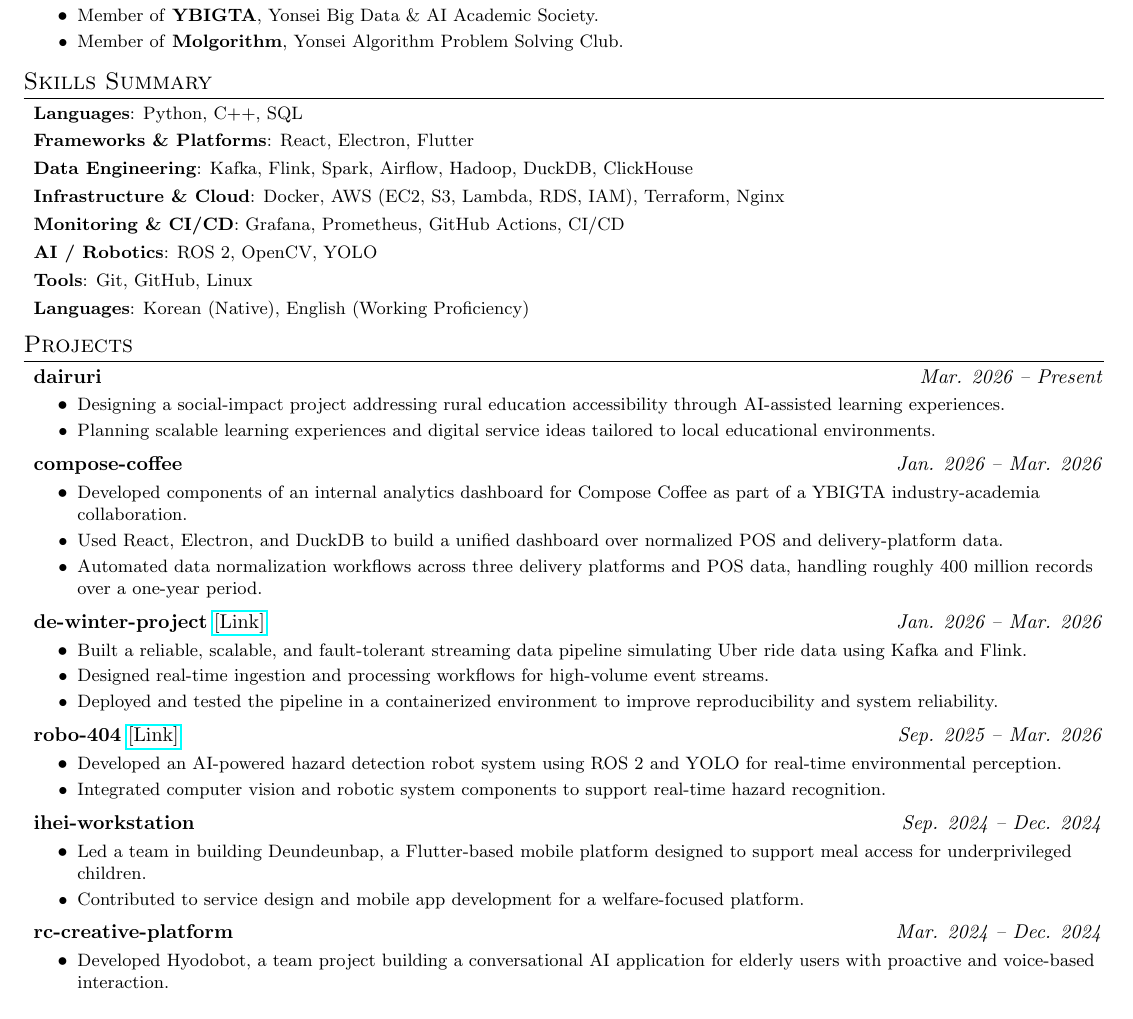
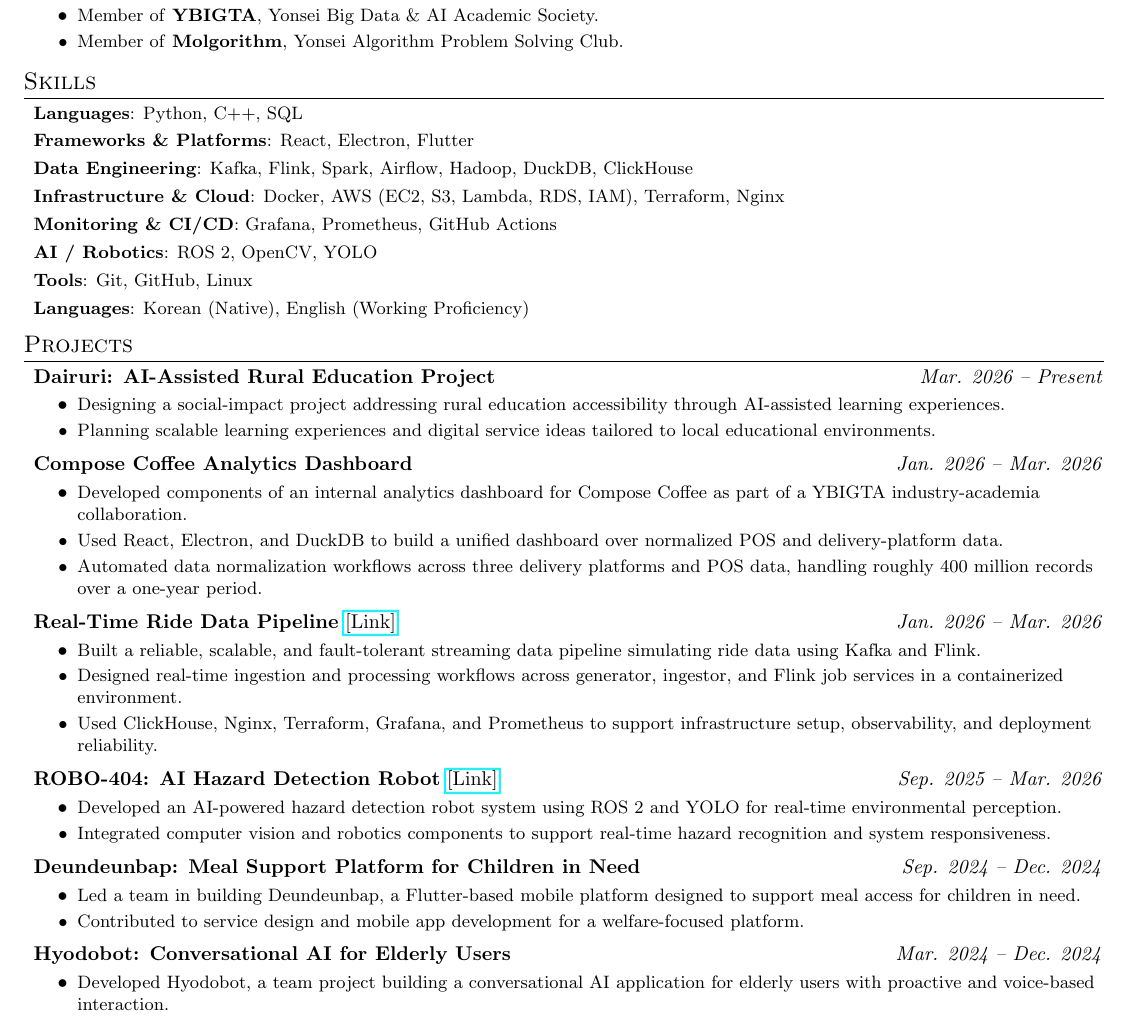
Before and after one commit to rammmaa/cv, a LaTeX CV (cv.tex): part of page 1 of 2, cut so that both start at the same text. Compiled offline with pdfLaTeX.

Commit message:
Full CV revision: descriptive project titles, skills cleanup, polished wording (cv.tex)

```diff
--- a/cv.tex
+++ b/cv.tex
@@ -88,13 +88,13 @@
   \resumeSubHeadingListEnd
 
 \vspace{-5pt}
-\section{Skills Summary}
+\section{Skills}
   \resumeSubHeadingListStart
     \resumeSubItem{Languages}{Python, C++, SQL}
     \resumeSubItem{Frameworks \& Platforms}{React, Electron, Flutter}
     \resumeSubItem{Data Engineering}{Kafka, Flink, Spark, Airflow, Hadoop, DuckDB, ClickHouse}
     \resumeSubItem{Infrastructure \& Cloud}{Docker, AWS (EC2, S3, Lambda, RDS, IAM), Terraform, Nginx}
-    \resumeSubItem{Monitoring \& CI/CD}{Grafana, Prometheus, GitHub Actions, CI/CD}
+    \resumeSubItem{Monitoring \& CI/CD}{Grafana, Prometheus, GitHub Actions}
     \resumeSubItem{AI / Robotics}{ROS 2, OpenCV, YOLO}
     \resumeSubItem{Tools}{Git, GitHub, Linux}
     \resumeSubItem{Languages}{Korean (Native), English (Working Proficiency)}
@@ -103,34 +103,34 @@
 \vspace{-5pt}
 \section{Projects}
   \resumeSubHeadingListStart
-    \item \textbf{dairuri} \hfill \textit{Mar. 2026 -- Present}\vspace{-5pt}
+    \item \textbf{Dairuri: AI-Assisted Rural Education Project} \hfill \textit{Mar. 2026 -- Present}\vspace{-5pt}
       \resumeItemListStart
         \item\small{Designing a social-impact project addressing rural education accessibility through AI-assisted learning experiences. \vspace{-2pt}}
         \item\small{Planning scalable learning experiences and digital service ideas tailored to local educational environments. \vspace{-2pt}}
       \resumeItemListEnd
-    \item \textbf{compose-coffee} \hfill \textit{Jan. 2026 -- Mar. 2026}\vspace{-5pt}
+    \item \textbf{Compose Coffee Analytics Dashboard} \hfill \textit{Jan. 2026 -- Mar. 2026}\vspace{-5pt}
       \resumeItemListStart
         \item\small{Developed components of an internal analytics dashboard for Compose Coffee as part of a YBIGTA industry-academia collaboration. \vspace{-2pt}}
         \item\small{Used React, Electron, and DuckDB to build a unified dashboard over normalized POS and delivery-platform data. \vspace{-2pt}}
         \item\small{Automated data normalization workflows across three delivery platforms and POS data, handling roughly 400 million records over a one-year period. \vspace{-2pt}}
       \resumeItemListEnd
-    \item \textbf{de-winter-project} \href{https://github.com/YBIGTA/27th-DE-WinterProject}{[Link]} \hfill \textit{Jan. 2026 -- Mar. 2026}\vspace{-5pt}
+    \item \textbf{Real-Time Ride Data Pipeline} \href{https://github.com/YBIGTA/27th-DE-WinterProject}{[Link]} \hfill \textit{Jan. 2026 -- Mar. 2026}\vspace{-5pt}
       \resumeItemListStart
-        \item\small{Built a reliable, scalable, and fault-tolerant streaming data pipeline simulating Uber ride data using Kafka and Flink. \vspace{-2pt}}
-        \item\small{Designed real-time ingestion and processing workflows for high-volume event streams. \vspace{-2pt}}
-        \item\small{Deployed and tested the pipeline in a containerized environment to improve reproducibility and system reliability. \vspace{-2pt}}
+        \item\small{Built a reliable, scalable, and fault-tolerant streaming data pipeline simulating ride data using Kafka and Flink. \vspace{-2pt}}
+        \item\small{Designed real-time ingestion and processing workflows across generator, ingestor, and Flink job services in a containerized environment. \vspace{-2pt}}
+        \item\small{Used ClickHouse, Nginx, Terraform, Grafana, and Prometheus to support infrastructure setup, observability, and deployment reliability. \vspace{-2pt}}
       \resumeItemListEnd
-    \item \textbf{robo-404} \href{https://github.com/YBIGTA/27th-conference-robo404}{[Link]} \hfill \textit{Sep. 2025 -- Mar. 2026}\vspace{-5pt}
+    \item \textbf{ROBO-404: AI Hazard Detection Robot} \href{https://github.com/YBIGTA/27th-conference-robo404}{[Link]} \hfill \textit{Sep. 2025 -- Mar. 2026}\vspace{-5pt}
       \resumeItemListStart
         \item\small{Developed an AI-powered hazard detection robot system using ROS 2 and YOLO for real-time environmental perception. \vspace{-2pt}}
-        \item\small{Integrated computer vision and robotic system components to support real-time hazard recognition. \vspace{-2pt}}
+        \item\small{Integrated computer vision and robotics components to support real-time hazard recognition and system responsiveness. \vspace{-2pt}}
       \resumeItemListEnd
-    \item \textbf{ihei-workstation} \hfill \textit{Sep. 2024 -- Dec. 2024}\vspace{-5pt}
+    \item \textbf{Deundeunbap: Meal Support Platform for Children in Need} \hfill \textit{Sep. 2024 -- Dec. 2024}\vspace{-5pt}
       \resumeItemListStart
-        \item\small{Led a team in building Deundeunbap, a Flutter-based mobile platform designed to support meal access for underprivileged children. \vspace{-2pt}}
+        \item\small{Led a team in building Deundeunbap, a Flutter-based mobile platform designed to support meal access for children in need. \vspace{-2pt}}
         \item\small{Contributed to service design and mobile app development for a welfare-focused platform. \vspace{-2pt}}
       \resumeItemListEnd
-    \item \textbf{rc-creative-platform} \hfill \textit{Mar. 2024 -- Dec. 2024}\vspace{-5pt}
+    \item \textbf{Hyodobot: Conversational AI for Elderly Users} \hfill \textit{Mar. 2024 -- Dec. 2024}\vspace{-5pt}
       \resumeItemListStart
         \item\small{Developed Hyodobot, a team project building a conversational AI application for elderly users with proactive and voice-based interaction. \vspace{-2pt}}
         \item\small{Implemented user-centered features for speech-based interaction, dialogue flow, and personalized communication. \vspace{-2pt}}
```
